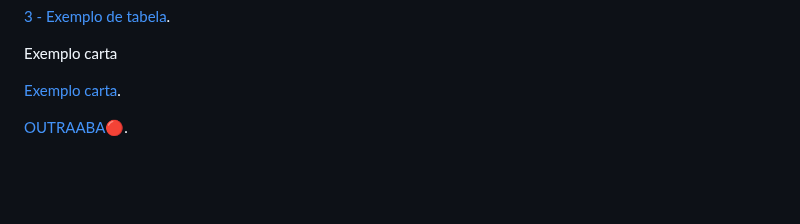
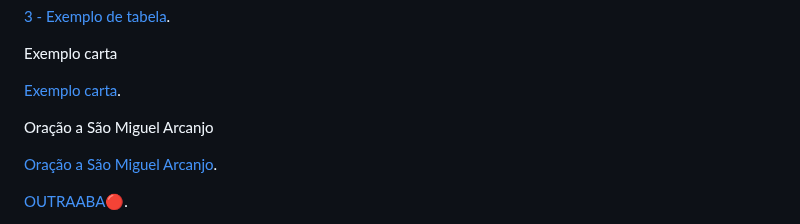
Before and after one commit to santos246/WEB-LINK, a Markdown page: README.md, the part around one of its changes. GitHub-like rendering; blank space fills up the shorter version.

```diff
--- a/README.md
+++ b/README.md
@@ -46,6 +46,10 @@ Exemplo carta
 
 <a href="https://raw.githubusercontent.com/santos246/WEB-LINK/main/Exemplo%20carta.html" target="_blank">Exemplo carta</a>.
 <!------------------------------------------------------>
+Oração a São Miguel Arcanjo
+
+<a href="LINK🔴" target="_blank">Oração a São Miguel Arcanjo</a>.
+<!------------------------------------------------------>
 
 
 <a href="LINK🔴" target="_blank">OUTRAABA🔴</a>.
```
Also changed, not shown: other parts of README.md (+10 -3 lines).
